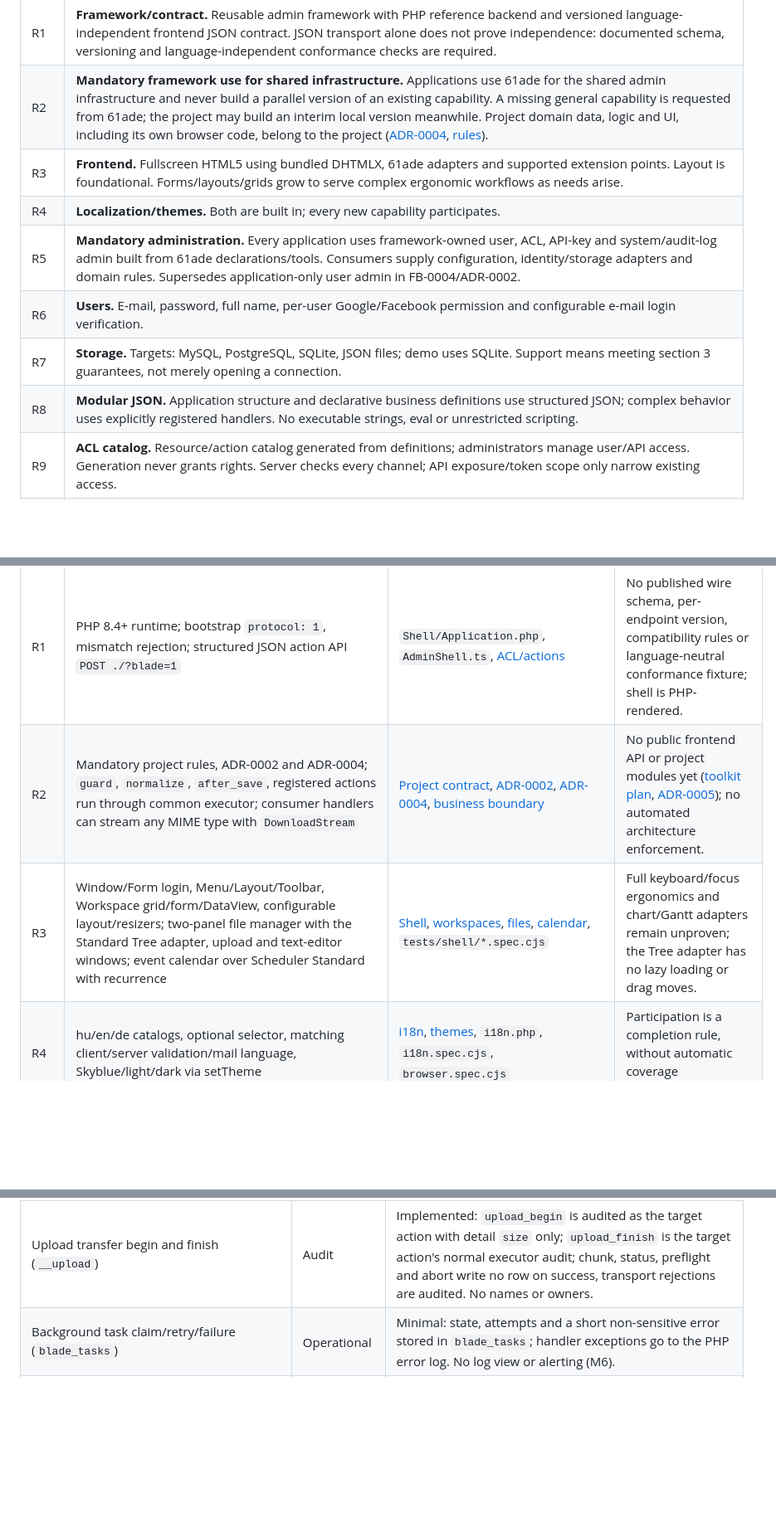
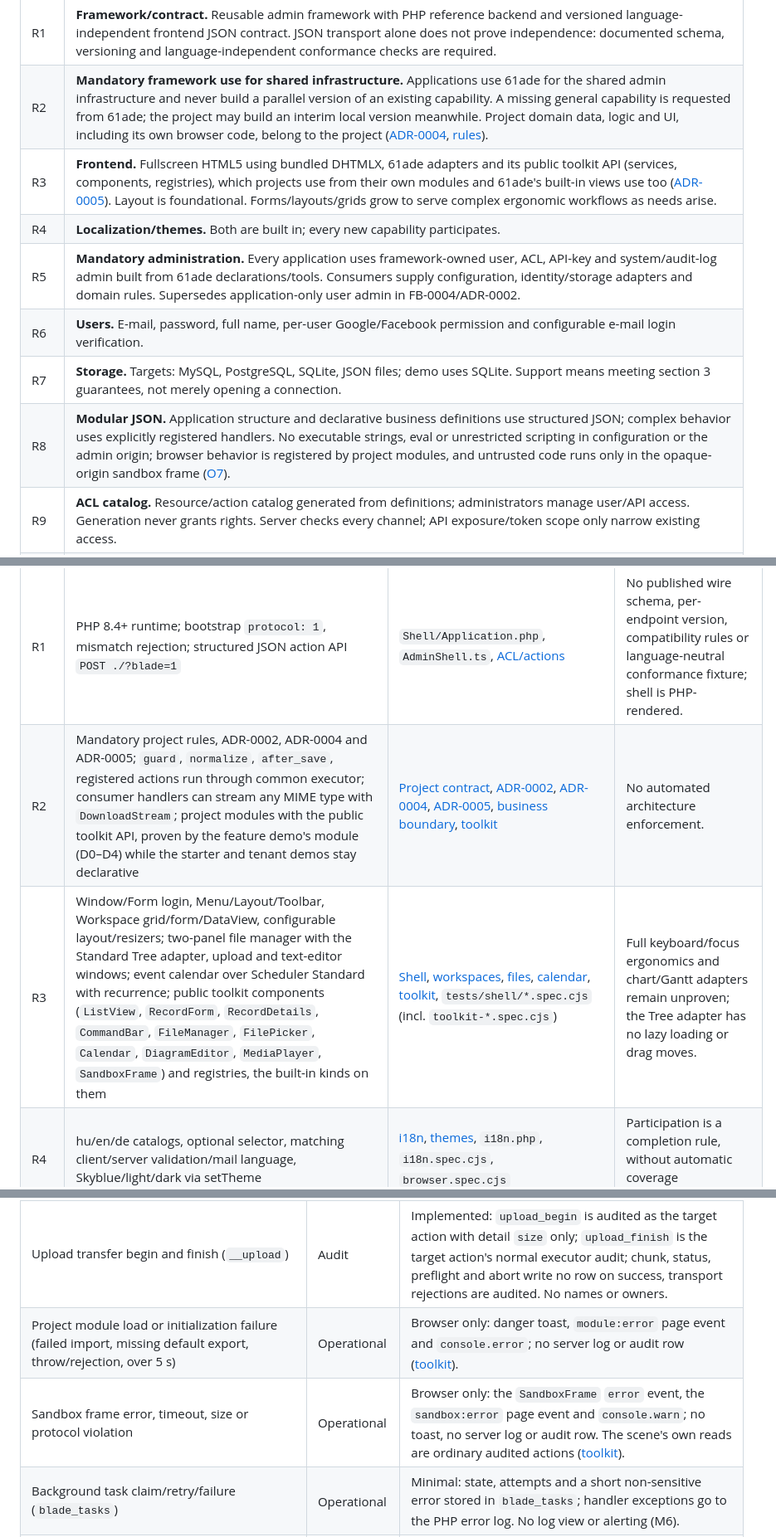
Before and after one commit to sanch78/61ade, a Markdown page: docs/product-direction.md, 3 parts joined by grey strips. Shown at 83% size. Rendered like a GitHub page; blank space fills up the shorter version.

Commit message:
FB-0081: P5 concept and product direction: R2/R3/R8 toolkit wording, evidence, module and sandbox events

```diff
--- a/docs/product-direction.md
+++ b/docs/product-direction.md
@@ -35,12 +35,12 @@ own contracts. Naming ([FB-0050](feedback.md#fb-0050)): product/packages
 | --- | --- |
 | R1 | **Framework/contract.** Reusable admin framework with PHP reference backend and versioned language-independent frontend JSON contract. JSON transport alone does not prove independence: documented schema, versioning and language-independent conformance checks are required. |
 | R2 | **Mandatory framework use for shared infrastructure.** Applications use 61ade for the shared admin infrastructure and never build a parallel version of an existing capability. A missing general capability is requested from 61ade; the project may build an interim local version meanwhile. Project domain data, logic and UI, including its own browser code, belong to the project ([ADR-0004](decisions/0004-project-domain-freedom.md), [rules](development.md#mandatory-framework-development-rules)). |
-| R3 | **Frontend.** Fullscreen HTML5 using bundled DHTMLX, 61ade adapters and supported extension points. Layout is foundational. Forms/layouts/grids grow to serve complex ergonomic workflows as needs arise. |
+| R3 | **Frontend.** Fullscreen HTML5 using bundled DHTMLX, 61ade adapters and its public toolkit API (services, components, registries), which projects use from their own modules and 61ade's built-in views use too ([ADR-0005](decisions/0005-toolkit.md)). Layout is foundational. Forms/layouts/grids grow to serve complex ergonomic workflows as needs arise. |
 | R4 | **Localization/themes.** Both are built in; every new capability participates. |
 | R5 | **Mandatory administration.** Every application uses framework-owned user, ACL, API-key and system/audit-log admin built from 61ade declarations/tools. Consumers supply configuration, identity/storage adapters and domain rules. Supersedes application-only user admin in FB-0004/ADR-0002. |
 | R6 | **Users.** E-mail, password, full name, per-user Google/Facebook permission and configurable e-mail login verification. |
 | R7 | **Storage.** Targets: MySQL, PostgreSQL, SQLite, JSON files; demo uses SQLite. Support means meeting section 3 guarantees, not merely opening a connection. |
-| R8 | **Modular JSON.** Application structure and declarative business definitions use structured JSON; complex behavior uses explicitly registered handlers. No executable strings, eval or unrestricted scripting. |
+| R8 | **Modular JSON.** Application structure and declarative business definitions use structured JSON; complex behavior uses explicitly registered handlers. No executable strings, eval or unrestricted scripting in configuration or the admin origin; browser behavior is registered by project modules, and untrusted code runs only in the opaque-origin sandbox frame ([O7](toolkit.md#resolved-decisions)). |
 | R9 | **ACL catalog.** Resource/action catalog generated from definitions; administrators manage user/API access. Generation never grants rights. Server checks every channel; API exposure/token scope only narrow existing access. |
 | R10 | **Event logging.** Explicit coverage catalog (section 4), separating audit/security/operational events. Comprehensive logging never means storing credentials or unrestricted sensitive payloads. |
 | R11 | **Kitchen sink.** Navigable synthetic demo with reproducible examples for every implemented public component/capability through the same supported consumer interfaces. |
@@ -57,8 +57,8 @@ browser coverage.
 | # | Evidence-backed state | Evidence | Remaining gap |
 | --- | --- | --- | --- |
 | R1 | PHP 8.4+ runtime; bootstrap `protocol: 1`, mismatch rejection; structured JSON action API `POST ./?blade=1` | `Shell/Application.php`, `AdminShell.ts`, [ACL/actions](access-and-actions.md) | No published wire schema, per-endpoint version, compatibility rules or language-neutral conformance fixture; shell is PHP-rendered. |
-| R2 | Mandatory project rules, ADR-0002 and ADR-0004; `guard`, `normalize`, `after_save`, registered actions run through common executor; consumer handlers can stream any MIME type with `DownloadStream` | [Project contract](../AGENTS.md), [ADR-0002](decisions/0002-framework-first.md), [ADR-0004](decisions/0004-project-domain-freedom.md), [business boundary](usage.md#üzleti-konfiguráció-és-kód-határa) | No public frontend API or project modules yet ([toolkit plan](toolkit-plan.md), [ADR-0005](decisions/0005-toolkit.md)); no automated architecture enforcement. |
-| R3 | Window/Form login, Menu/Layout/Toolbar, Workspace grid/form/DataView, configurable layout/resizers; two-panel file manager with the Standard Tree adapter, upload and text-editor windows; event calendar over Scheduler Standard with recurrence | [Shell](shell.md), [workspaces](workspaces.md), [files](files.md), [calendar](calendar.md), `tests/shell/*.spec.cjs` | Full keyboard/focus ergonomics and chart/Gantt adapters remain unproven; the Tree adapter has no lazy loading or drag moves. |
+| R2 | Mandatory project rules, ADR-0002, ADR-0004 and ADR-0005; `guard`, `normalize`, `after_save`, registered actions run through common executor; consumer handlers can stream any MIME type with `DownloadStream`; project modules with the public toolkit API, proven by the feature demo's module (D0–D4) while the starter and tenant demos stay declarative | [Project contract](../AGENTS.md), [ADR-0002](decisions/0002-framework-first.md), [ADR-0004](decisions/0004-project-domain-freedom.md), [ADR-0005](decisions/0005-toolkit.md), [business boundary](usage.md#üzleti-konfiguráció-és-kód-határa), [toolkit](toolkit.md) | No automated architecture enforcement. |
+| R3 | Window/Form login, Menu/Layout/Toolbar, Workspace grid/form/DataView, configurable layout/resizers; two-panel file manager with the Standard Tree adapter, upload and text-editor windows; event calendar over Scheduler Standard with recurrence; public toolkit components (`ListView`, `RecordForm`, `RecordDetails`, `CommandBar`, `FileManager`, `FilePicker`, `Calendar`, `DiagramEditor`, `MediaPlayer`, `SandboxFrame`) and registries, the built-in kinds on them | [Shell](shell.md), [workspaces](workspaces.md), [files](files.md), [calendar](calendar.md), [toolkit](toolkit.md), `tests/shell/*.spec.cjs` (incl. `toolkit-*.spec.cjs`) | Full keyboard/focus ergonomics and chart/Gantt adapters remain unproven; the Tree adapter has no lazy loading or drag moves. |
 | R4 | hu/en/de catalogs, optional selector, matching client/server validation/mail language, Skyblue/light/dark via setTheme | [i18n](i18n.md), [themes](shell.md), `i18n.php`, `i18n.spec.cjs`, `browser.spec.cjs` | Participation is a completion rule, without automatic coverage enforcement. |
 | R5 | ACL, scoped tokens, transactional audit; A1 users with temporary password/forced change and grid/form disabled checkbox; A2 roles/rules with protection; A3 API keys with once-only secret/revocation checkbox; `Administration::register` | `packages/php/src/Admin/*`, `admin.php`, `permissions.php`, `api-keys.php`, `admin.spec.cjs`, `demo.spec.cjs`, [admin](admin.md) | Log admin A4 absent. |
 | R6 | SQL identity/displayName, password verification/change, per-user e-mail code, remembered login; e-mail identifier/full name/temporary password/forced change; AuthHandler OAuth overlay and per-user authorization without password; command mail delivery; account language | [Authentication](authentication.md), `authentication.php`, `oauth.php`, `mail.php`, `authentication.spec.cjs`, managed `demo.spec.cjs` | Real Google/Facebook completion unverified; latest Google start reaches callback mismatch (FB-0050). AuthHandler does not expose email_verified. Password reset A5 absent. |
@@ -119,6 +119,8 @@ e-mail codes, SMTP/DB credentials, raw bodies or secret field values.
 | File delete/rename/download/ZIP prepare and get | Audit | Implemented through the executor: delete `{target, sources, succeeded, failed, entries, policy}`, rename `{parent}`, download `{size}`, zip_prepare `{target, sources, files, bytes}`, zip_get `{sources, files, bytes}` (ids and sizes only). |
 | Record delete with usages, archive policy (`SqlResource`) | Audit | Implemented through the executor: delete detail carries `policy` and `cleared` label counts; preview calls are audited like other reads of the action. |
 | Upload transfer begin and finish (`__upload`) | Audit | Implemented: `upload_begin` is audited as the target action with detail `size` only; `upload_finish` is the target action's normal executor audit; chunk, status, preflight and abort write no row on success, transport rejections are audited. No names or owners. |
+| Project module load or initialization failure (failed import, missing default export, throw/rejection, over 5 s) | Operational | Browser only: danger toast, `module:error` page event and `console.error`; no server log or audit row ([toolkit](toolkit.md#event-catalog)). |
+| Sandbox frame error, timeout, size or protocol violation | Operational | Browser only: the `SandboxFrame` `error` event, the `sandbox:error` page event and `console.warn`; no toast, no server log or audit row. The scene's own reads are ordinary audited actions ([toolkit](toolkit.md#sandbox-protocol)). |
 | Background task claim/retry/failure (`blade_tasks`) | Operational | Minimal: state, attempts and a short non-sensitive error stored in `blade_tasks`; handler exceptions go to the PHP error log. No log view or alerting (M6). |
 | ACL rules/roles changed | Security + audit | Audited through registered actions; A2 admin is implemented. |
 | List reads/export | Audit | Planned; volume/detail undecided. |
```
Also changed, not shown: other parts of docs/product-direction.md (+2 -2 lines), docs/concept.md (+9 -5 lines).
